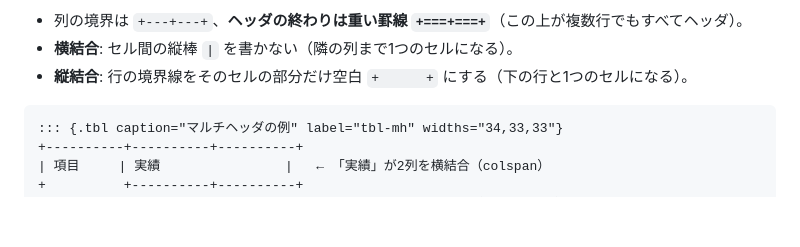
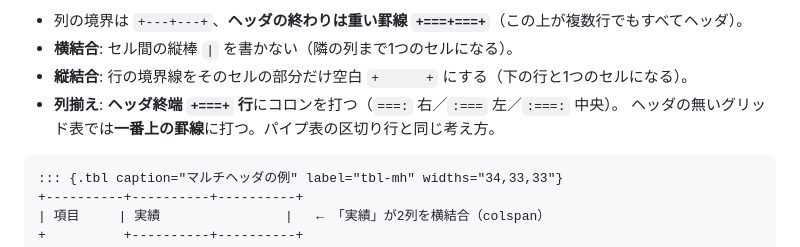
Before and after one commit to ramsesyok/design-doc-quarto-template, a Markdown page: AUTHORING.md, the part around the change. Drawn GitHub-style; blank space fills up the shorter version.

Commit message:
docs: グリッド表の列揃え（ヘッダ終端 +===+ 行のコロン）を追記
グリッド表項に列揃えの記法が無かったため追記。ヘッダ終端の +===+ 行に
コロンを打つ（===: 右 / :=== 左 / :===: 中央。ヘッダ無しは最上段の罫線）。
パイプ表と同じ考え方で、PDF・HTML 両方に効く（追加実装は不要）。

Co-Authored-By: Claude Opus 4.8 <noreply@anthropic.com>

````diff
--- a/AUTHORING.md
+++ b/AUTHORING.md
@@ -419,6 +419,8 @@ PDF・HTML の両方に効き、`widths` やセル結合と併用しても保た
 - 列の境界は `+---+---+`、**ヘッダの終わりは重い罫線 `+===+===+`**（この上が複数行でもすべてヘッダ）。
 - **横結合**: セル間の縦棒 `|` を書かない（隣の列まで1つのセルになる）。
 - **縦結合**: 行の境界線をそのセルの部分だけ空白 `+      +` にする（下の行と1つのセルになる）。
+- **列揃え**: **ヘッダ終端 `+===+` 行**にコロンを打つ（`===:` 右／`:===` 左／`:===:` 中央）。
+  ヘッダの無いグリッド表では**一番上の罫線**に打つ。パイプ表の区切り行と同じ考え方。
 
 ```markdown
 ::: {.tbl caption="マルチヘッダの例" label="tbl-mh" widths="34,33,33"}
````
